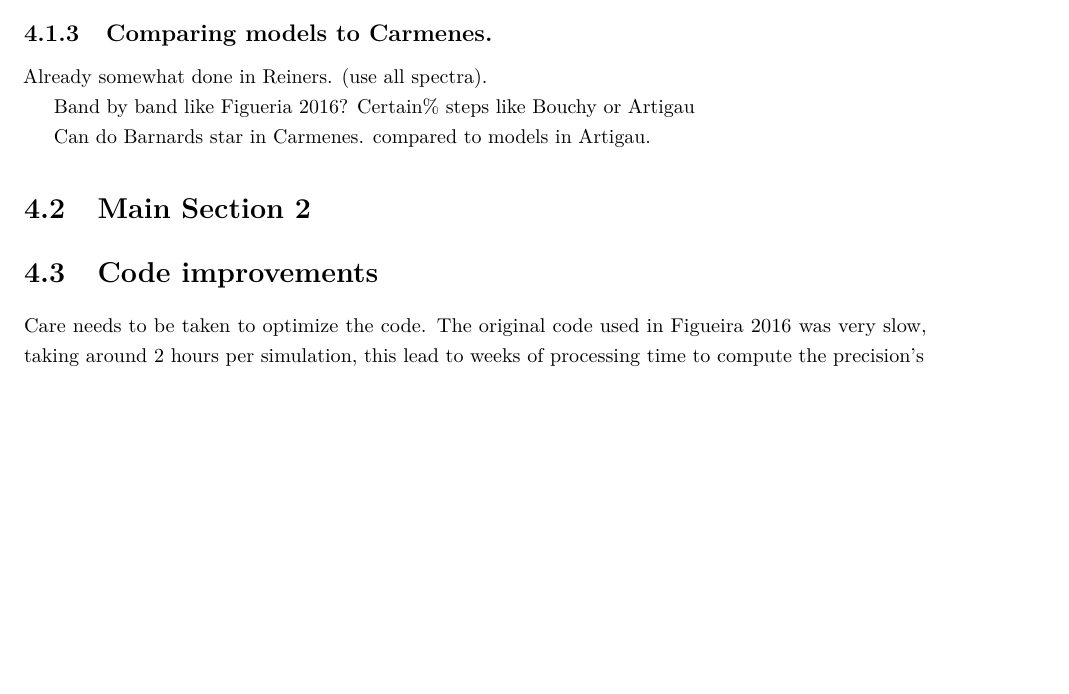
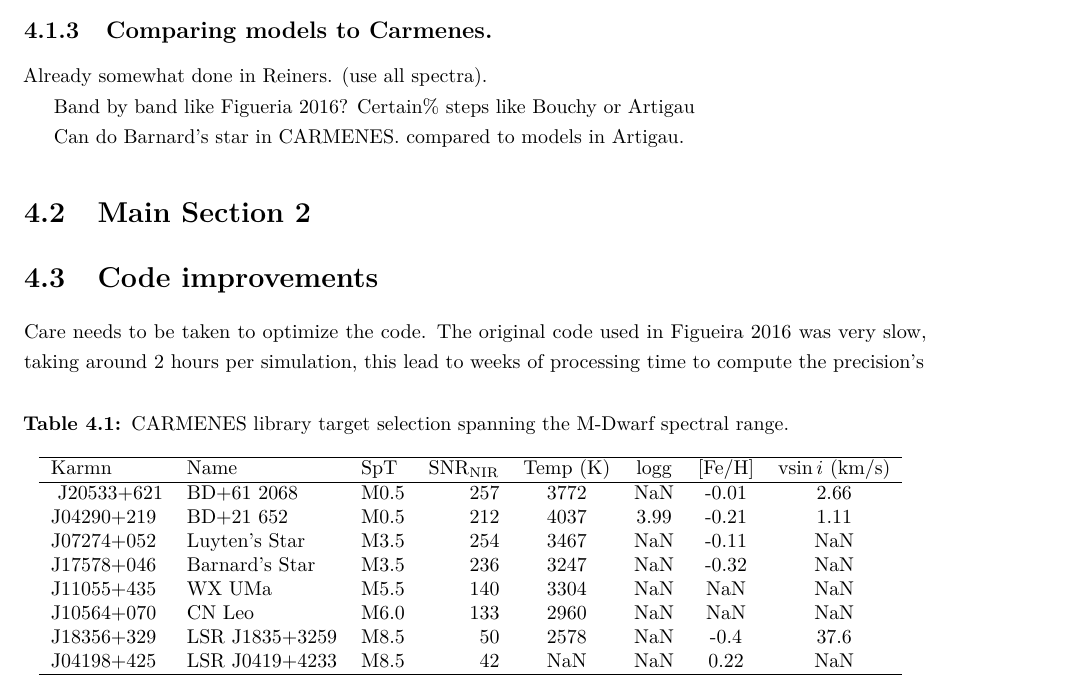
Before and after one commit to jason-neal/PhDThesis, a LaTeX thesis (thesis.tex, which reads chapters/nir-information-content.tex): part of page 32 of 41, cut so that both start at the same text, the shorter picture padded with empty space. Compiled offline with pdfLaTeX; a missing bibliography style is replaced by a similar one.

Commit message:
add selection table.

```diff
--- a/chapters/nir-information-content.tex
+++ b/chapters/nir-information-content.tex
@@ -144,9 +144,26 @@ Band by band like Figueria 2016?
 Certain\% steps like Bouchy or Artigau
 
 
-Can do Barnards star in Carmenes. compared to models in Artigau.
+Can do Barnard's star in CARMENES. compared to models in Artigau.
 
+\DTLsetseparator{,}
+\DTLloadrawdb{targets}{data/carmenes_selection.csv}%
 
+\begin{table*}[b]
+    \centering
+    \caption{CARMENES library target selection spanning the M-Dwarf spectral range.}
+    \begin{tabular}{l l l r c c c c}%
+        \hline
+        Karmn & Name & SpT &  $\textrm{SNR}_{\textrm{NIR}}$  & Temp (K) & logg & [Fe/H] & v$\sin{i}$ (km/s)\\
+        \hline
+        \DTLforeach*{targets}{\id=Karmn,\name=Name,\sptype=SpT,\snr=NIR-SNR,\teff=Teff, \logg=logg,\metal=FeH, \rot=ROT-Vsini}{
+            \DTLiffirstrow{}{\\}\id & \name &\sptype & \snr & \teff & \logg & \metal & \rot
+        }
+        \\
+        \hline
+    \end{tabular}
+    \label{tab:targets}
+\end{table*}
 
 %----------------------------------------------------------------------------------------
 %	SECTION 2
```
Also changed, not shown: data/carmenes_selection.csv (added, +9 -0 lines).
